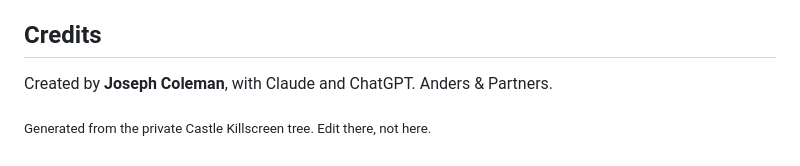
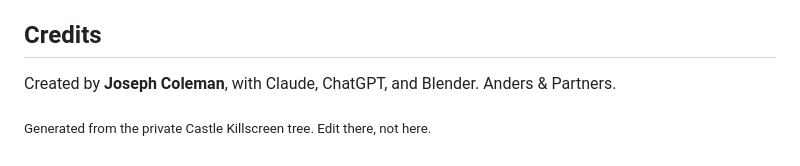
Before and after one commit to anderspartnersck/OIL, a Markdown page: README.md, the part around the change. Rendered like a GitHub page.

Commit message:
README credits: Claude, ChatGPT, and Blender
Co-Authored-By: Claude Opus 5.5 <noreply@anthropic.com>

```diff
--- a/README.md
+++ b/README.md
@@ -69,7 +69,7 @@ sprite doesn't error — it just silently fails to draw.
 
 ## Credits
 
-Created by **Joseph Coleman**, with Claude and ChatGPT.
+Created by **Joseph Coleman**, with Claude, ChatGPT, and Blender.
 Anders & Partners.
 
 <sub>Generated from the private Castle Killscreen tree. Edit there, not here.</sub>
```
